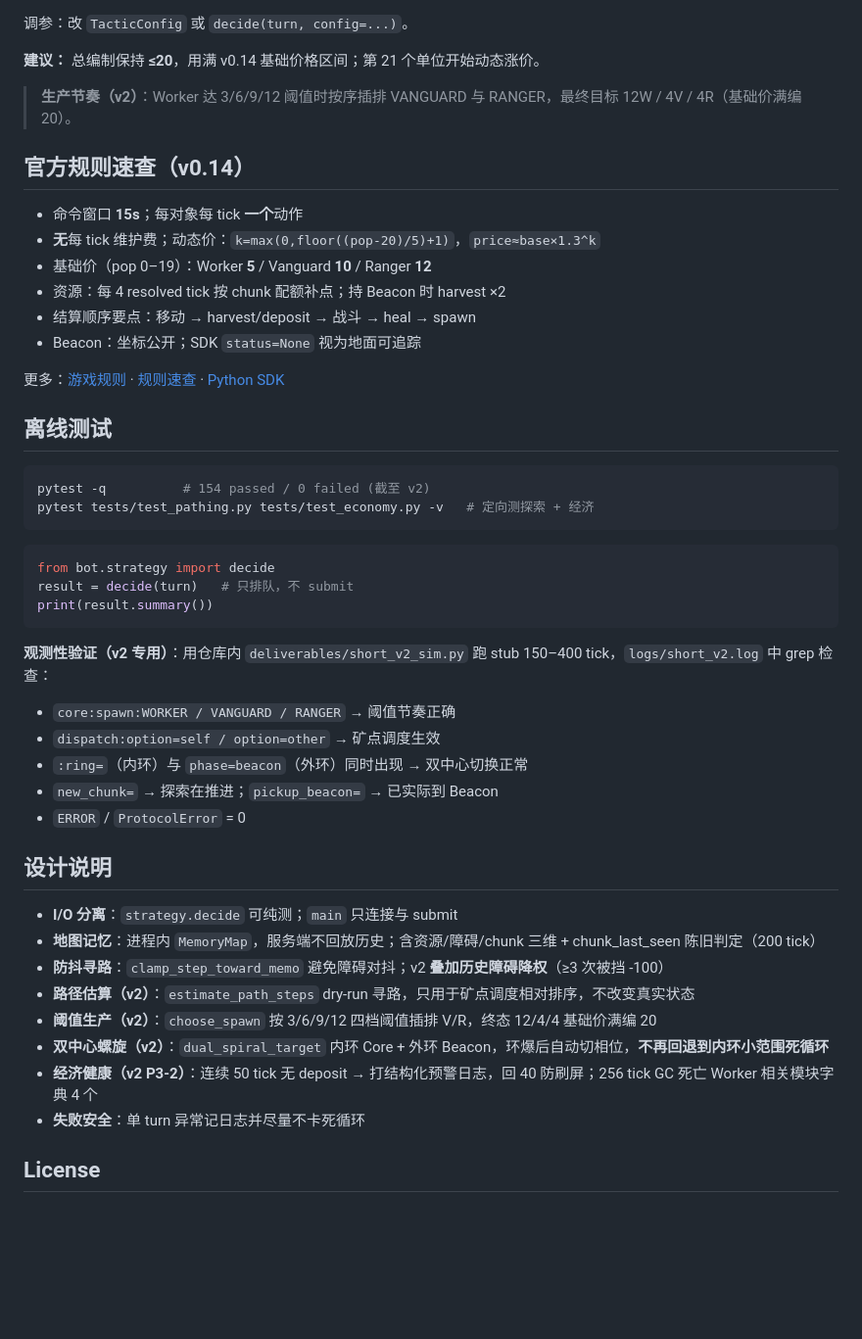
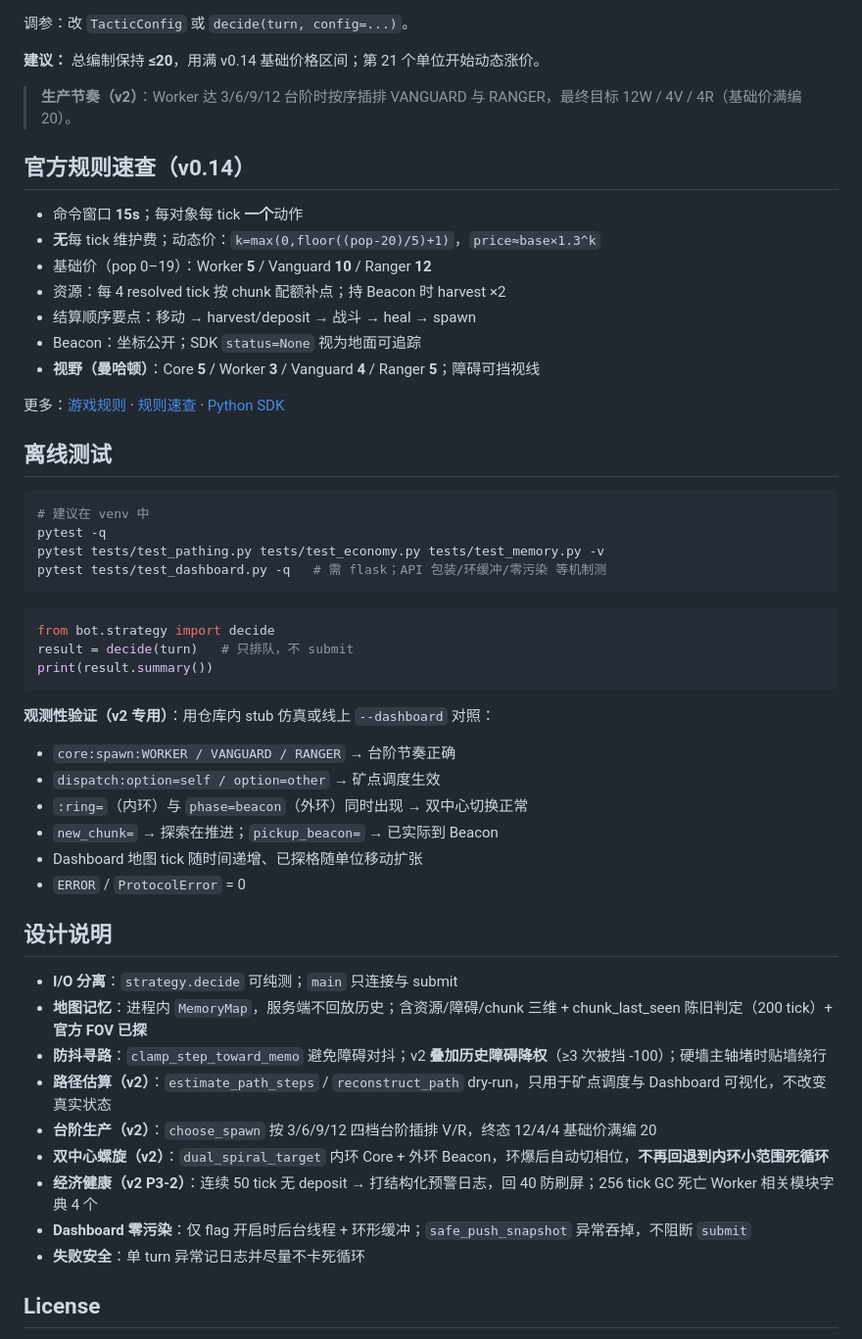
Before and after one commit to feixingwawa/arena-hero-tactic, a Markdown page: README.md, the part around one of its changes. Shown at 98% size. Rendered like a GitHub page; blank space fills up the shorter version.

````diff
--- a/README.md
+++ b/README.md
@@ -172,7 +204,7 @@ python -m bot.main --max-turns 50
 
 **建议：** 总编制保持 **≤20**，用满 v0.14 基础价格区间；第 21 个单位开始动态涨价。
 
-> **生产节奏（v2）**：Worker 达 3/6/9/12 阈值时按序插排 VANGUARD 与 RANGER，最终目标 12W / 4V / 4R（基础价满编 20）。
+> **生产节奏（v2）**：Worker 达 3/6/9/12 台阶时按序插排 VANGUARD 与 RANGER，最终目标 12W / 4V / 4R（基础价满编 20）。
 
 ## 官方规则速查（v0.14）
 
@@ -182,14 +214,17 @@ python -m bot.main --max-turns 50
 - 资源：每 4 resolved tick 按 chunk 配额补点；持 Beacon 时 harvest ×2
 - 结算顺序要点：移动 → harvest/deposit → 战斗 → heal → spawn
 - Beacon：坐标公开；SDK `status=None` 视为地面可追踪
+- **视野（曼哈顿）**：Core **5** / Worker **3** / Vanguard **4** / Ranger **5**；障碍可挡视线
 
 更多：[游戏规则](https://doc.arenahero.io/zh-Hans/rules/world-and-ticks) · [规则速查](https://doc.arenahero.io/zh-Hans/reference/numbers) · [Python SDK](https://doc.arenahero.io/zh-Hans/sdk/quickstart)
 
 ## 离线测试
 
 ```bash
-pytest -q          # 154 passed / 0 failed (截至 v2)
-pytest tests/test_pathing.py tests/test_economy.py -v   # 定向测探索 + 经济
+# 建议在 venv 中
+pytest -q
+pytest tests/test_pathing.py tests/test_economy.py tests/test_memory.py -v
+pytest tests/test_dashboard.py -q   # 需 flask；API 包装/环缓冲/零污染 等机制测
 ```
 
 ```python
@@ -198,22 +233,25 @@ result = decide(turn)   # 只排队，不 submit
 print(result.summary())
 ```
 
-**观测性验证（v2 专用）**：用仓库内 `deliverables/short_v2_sim.py` 跑 stub 150–400 tick，`logs/short_v2.log` 中 grep 检查：
-- `core:spawn:WORKER / VANGUARD / RANGER` → 阈值节奏正确
+**观测性验证（v2 专用）**：用仓库内 stub 仿真或线上 `--dashboard` 对照：
+
+- `core:spawn:WORKER / VANGUARD / RANGER` → 台阶节奏正确
 - `dispatch:option=self / option=other` → 矿点调度生效
 - `:ring=`（内环）与 `phase=beacon`（外环）同时出现 → 双中心切换正常
 - `new_chunk=` → 探索在推进；`pickup_beacon=` → 已实际到 Beacon
+- Dashboard 地图 tick 随时间递增、已探格随单位移动扩张
 - `ERROR` / `ProtocolError` = 0
 
 ## 设计说明
 
 - **I/O 分离**：`strategy.decide` 可纯测；`main` 只连接与 submit
-- **地图记忆**：进程内 `MemoryMap`，服务端不回放历史；含资源/障碍/chunk 三维 + chunk_last_seen 陈旧判定（200 tick）
-- **防抖寻路**：`clamp_step_toward_memo` 避免障碍对抖；v2 **叠加历史障碍降权**（≥3 次被挡 -100）
-- **路径估算（v2）**：`estimate_path_steps` dry-run 寻路，只用于矿点调度相对排序，不改变真实状态
-- **阈值生产（v2）**：`choose_spawn` 按 3/6/9/12 四档阈值插排 V/R，终态 12/4/4 基础价满编 20
+- **地图记忆**：进程内 `MemoryMap`，服务端不回放历史；含资源/障碍/chunk 三维 + chunk_last_seen 陈旧判定（200 tick）+ **官方 FOV 已探**
+- **防抖寻路**：`clamp_step_toward_memo` 避免障碍对抖；v2 **叠加历史障碍降权**（≥3 次被挡 -100）；硬墙主轴堵时贴墙绕行
+- **路径估算（v2）**：`estimate_path_steps` / `reconstruct_path` dry-run，只用于矿点调度与 Dashboard 可视化，不改变真实状态
+- **台阶生产（v2）**：`choose_spawn` 按 3/6/9/12 四档台阶插排 V/R，终态 12/4/4 基础价满编 20
 - **双中心螺旋（v2）**：`dual_spiral_target` 内环 Core + 外环 Beacon，环爆后自动切相位，**不再回退到内环小范围死循环**
 - **经济健康（v2 P3-2）**：连续 50 tick 无 deposit → 打结构化预警日志，回 40 防刷屏；256 tick GC 死亡 Worker 相关模块字典 4 个
+- **Dashboard 零污染**：仅 flag 开启时后台线程 + 环形缓冲；`safe_push_snapshot` 异常吞掉，不阻断 `submit`
 - **失败安全**：单 turn 异常记日志并尽量不卡死循环
 
 ## License
````
Also changed, not shown: other parts of README.md (+47 -15 lines).
